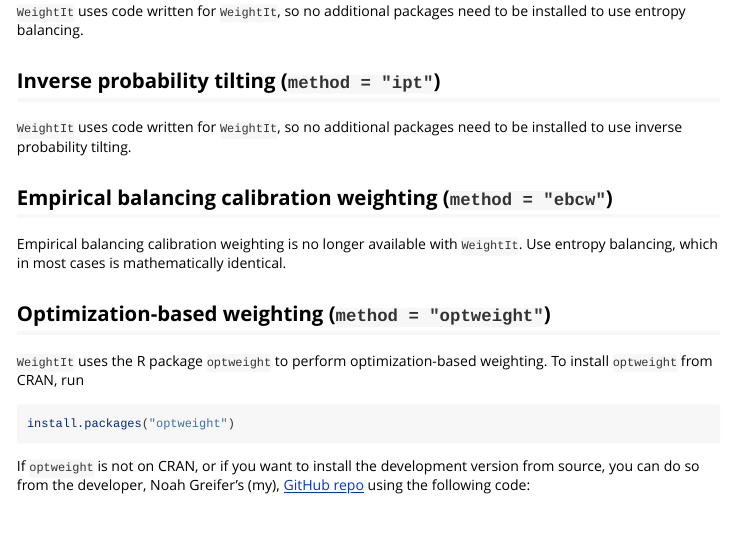
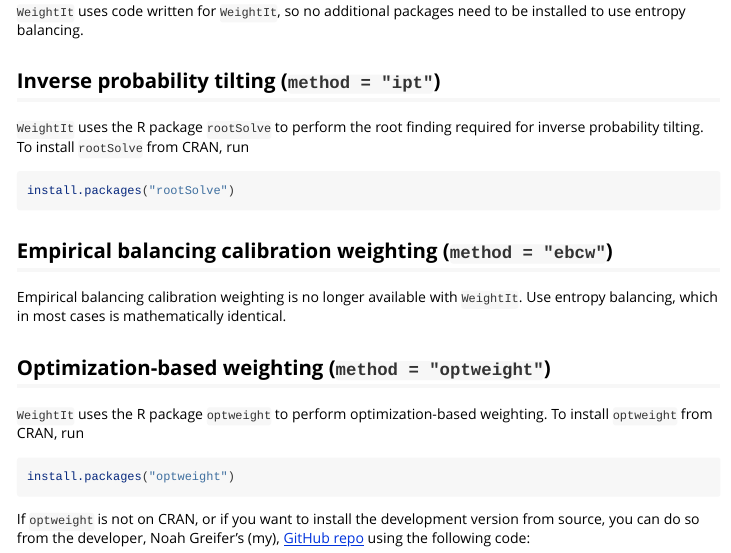
Before and after one commit to ngreifer/WeightIt, an R Markdown document (vignettes/installing-packages.Rmd): the page in a window 1100 px wide, from 3450 px down. Rendered offline with R 4.5, knitr and Pandoc, with nearby package versions.

Commit message:
Conditional example for ipt and explanation of installing rootSolve

````diff
--- a/vignettes/installing-packages.Rmd
+++ b/vignettes/installing-packages.Rmd
@@ -151,7 +151,11 @@
 
 ## Inverse probability tilting (`method = "ipt"`)
 
-`WeightIt` uses code written for `WeightIt`, so no additional packages need to be installed to use inverse probability tilting.
+`WeightIt` uses the R package `rootSolve` to perform the root finding required for inverse probability tilting. To install `rootSolve` from CRAN, run
+
+```{r}
+install.packages("rootSolve")
+```
 
 ## Empirical balancing calibration weighting (`method = "ebcw"`)
 
````
Also changed, not shown: R/weightit2ipt.R (+1 -1 lines), 1 other file.
